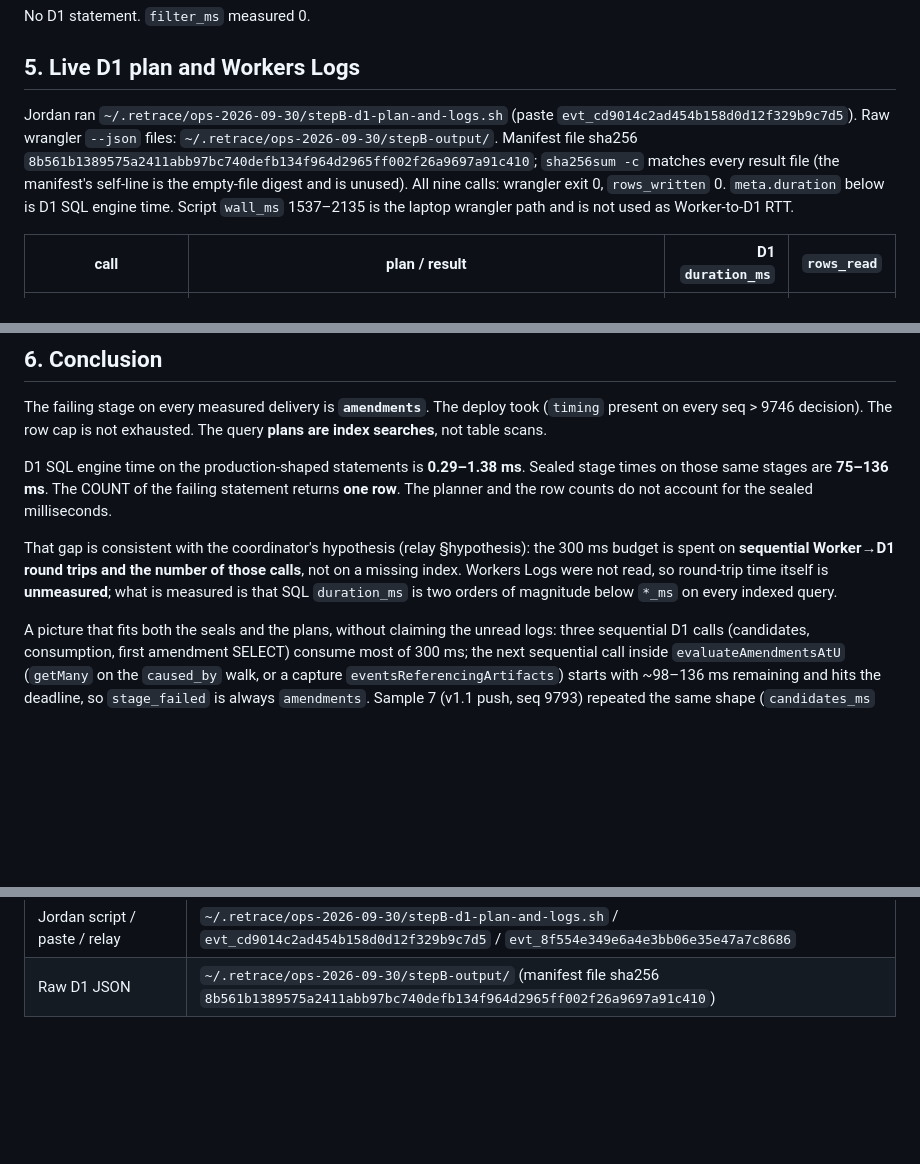
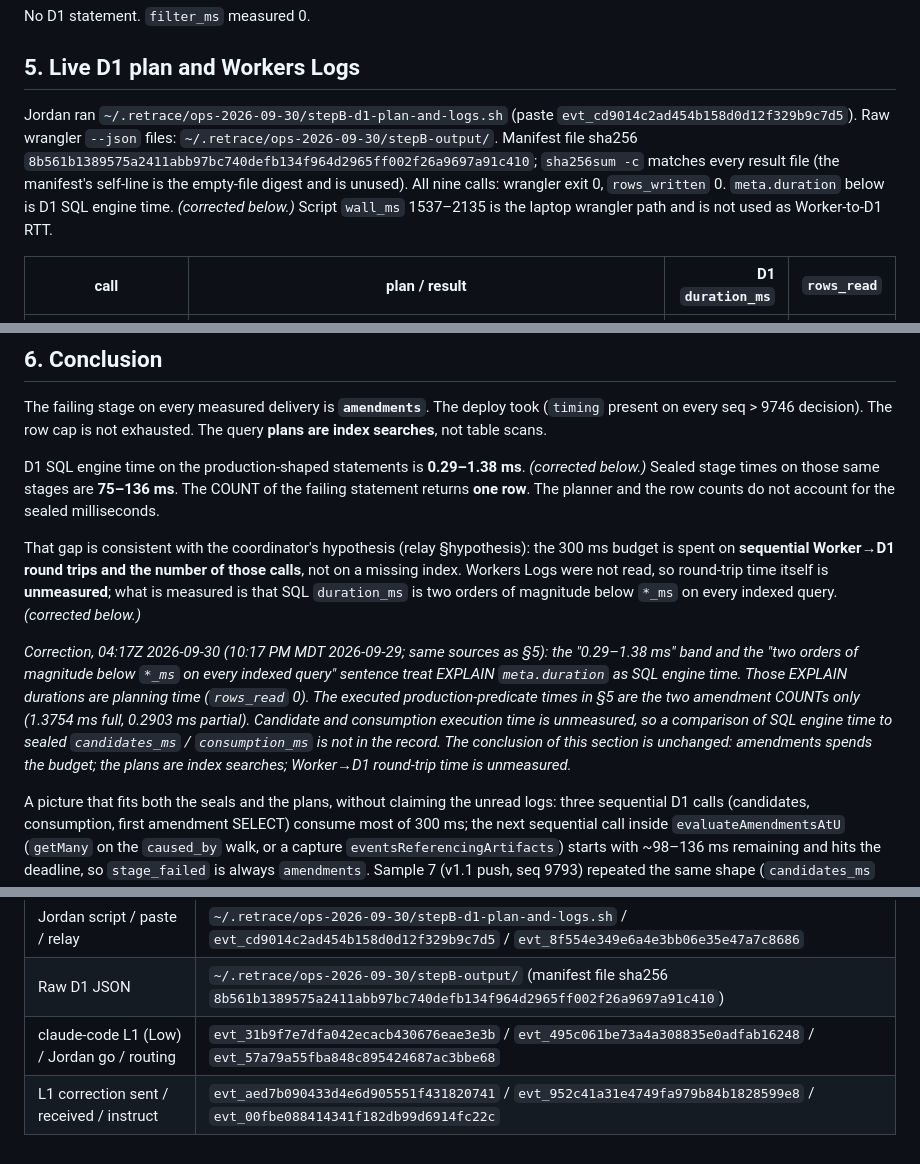
Before and after one commit to jordandru/retrace, a Markdown page: docs/measurements/owner-login-timing-stepB-2026-09-30.md, 3 parts joined by grey strips. Rendered like a GitHub page; blank space fills up the shorter version.

Commit message:
Correct EXPLAIN durations as planning time on the step-B record.
Dated Correction 04:17Z 2026-09-30: EXPLAIN QUERY PLAN meta.duration
is compile/plan time (rows_read 0). Only the two amendment COUNTs
executed a production predicate. Candidate and consumption
execution time is unmeasured. Conclusion unchanged.

Retrace-Actor: grok
Retrace-Model: Grok 4.6 (high)
Retrace-Model-Source: harness-display
Retrace-Caused-By: evt_495c061be73a4a308835e0adfab16248

```diff
--- a/docs/measurements/owner-login-timing-stepB-2026-09-30.md
+++ b/docs/measurements/owner-login-timing-stepB-2026-09-30.md
@@ -104,7 +106,7 @@ No D1 statement. `filter_ms` measured 0.
 
 ## 5. Live D1 plan and Workers Logs
 
-Jordan ran `~/.retrace/ops-2026-09-30/stepB-d1-plan-and-logs.sh` (paste `evt_cd9014c2ad454b158d0d12f329b9c7d5`). Raw wrangler `--json` files: `~/.retrace/ops-2026-09-30/stepB-output/`. Manifest file sha256 `8b561b1389575a2411abb97bc740defb134f964d2965ff002f26a9697a91c410`; `sha256sum -c` matches every result file (the manifest's self-line is the empty-file digest and is unused). All nine calls: wrangler exit 0, `rows_written` 0. `meta.duration` below is D1 SQL engine time. Script `wall_ms` 1537–2135 is the laptop wrangler path and is not used as Worker-to-D1 RTT.
+Jordan ran `~/.retrace/ops-2026-09-30/stepB-d1-plan-and-logs.sh` (paste `evt_cd9014c2ad454b158d0d12f329b9c7d5`). Raw wrangler `--json` files: `~/.retrace/ops-2026-09-30/stepB-output/`. Manifest file sha256 `8b561b1389575a2411abb97bc740defb134f964d2965ff002f26a9697a91c410`; `sha256sum -c` matches every result file (the manifest's self-line is the empty-file digest and is unused). All nine calls: wrangler exit 0, `rows_written` 0. `meta.duration` below is D1 SQL engine time. *(corrected below.)* Script `wall_ms` 1537–2135 is the laptop wrangler path and is not used as Worker-to-D1 RTT.
 
 | call | plan / result | D1 `duration_ms` | `rows_read` |
 |---|---|---:|---:|
@@ -151,9 +155,11 @@ Minimum sequential D1 **inside** the 300 ms stopwatch: **3** (candidates, consum
 
 The failing stage on every measured delivery is **`amendments`**. The deploy took (`timing` present on every seq > 9746 decision). The row cap is not exhausted. The query **plans are index searches**, not table scans.
 
-D1 SQL engine time on the production-shaped statements is **0.29–1.38 ms**. Sealed stage times on those same stages are **75–136 ms**. The COUNT of the failing statement returns **one row**. The planner and the row counts do not account for the sealed milliseconds.
+D1 SQL engine time on the production-shaped statements is **0.29–1.38 ms**. *(corrected below.)* Sealed stage times on those same stages are **75–136 ms**. The COUNT of the failing statement returns **one row**. The planner and the row counts do not account for the sealed milliseconds.
 
-That gap is consistent with the coordinator's hypothesis (relay §hypothesis): the 300 ms budget is spent on **sequential Worker→D1 round trips and the number of those calls**, not on a missing index. Workers Logs were not read, so round-trip time itself is **unmeasured**; what is measured is that SQL `duration_ms` is two orders of magnitude below `*_ms` on every indexed query.
+That gap is consistent with the coordinator's hypothesis (relay §hypothesis): the 300 ms budget is spent on **sequential Worker→D1 round trips and the number of those calls**, not on a missing index. Workers Logs were not read, so round-trip time itself is **unmeasured**; what is measured is that SQL `duration_ms` is two orders of magnitude below `*_ms` on every indexed query. *(corrected below.)*
+
+*Correction, 04:17Z 2026-09-30 (10:17 PM MDT 2026-09-29; same sources as §5): the "0.29–1.38 ms" band and the "two orders of magnitude below `*_ms` on every indexed query" sentence treat EXPLAIN `meta.duration` as SQL engine time. Those EXPLAIN durations are planning time (`rows_read` 0). The executed production-predicate times in §5 are the two amendment COUNTs only (1.3754 ms full, 0.2903 ms partial). Candidate and consumption execution time is unmeasured, so a comparison of SQL engine time to sealed `candidates_ms` / `consumption_ms` is not in the record. The conclusion of this section is unchanged: amendments spends the budget; the plans are index searches; Worker→D1 round-trip time is unmeasured.*
 
 A picture that fits both the seals and the plans, without claiming the unread logs: three sequential D1 calls (candidates, consumption, first amendment SELECT) consume most of 300 ms; the next sequential call inside `evaluateAmendmentsAtU` (`getMany` on the `caused_by` walk, or a capture `eventsReferencingArtifacts`) starts with ~98–136 ms remaining and hits the deadline, so `stage_failed` is always `amendments`. Sample 7 (v1.1 push, seq 9793) repeated the same shape (`candidates_ms` 118, `consumption_ms` 84, `amendments_ms` 98).
 
@@ -181,3 +187,5 @@ Option 1 of v1.1 (rewrite the first SELECT for a missing scan) is closed by the
 | Samples 1–7 seals | §3 |
 | Jordan script / paste / relay | `~/.retrace/ops-2026-09-30/stepB-d1-plan-and-logs.sh` / `evt_cd9014c2ad454b158d0d12f329b9c7d5` / `evt_8f554e349e6a4e3bb06e35e47a7c8686` |
 | Raw D1 JSON | `~/.retrace/ops-2026-09-30/stepB-output/` (manifest file sha256 `8b561b1389575a2411abb97bc740defb134f964d2965ff002f26a9697a91c410`) |
+| claude-code L1 (Low) / Jordan go / routing | `evt_31b9f7e7dfa042ecacb430676eae3e3b` / `evt_495c061be73a4a308835e0adfab16248` / `evt_57a79a55fba848c895424687ac3bbe68` |
+| L1 correction sent / received / instruct | `evt_aed7b090433d4e6d905551f431820741` / `evt_952c41a31e4749fa979b84b1828599e8` / `evt_00fbe088414341f182db99d6914fc22c` |
```
Also changed, not shown: other parts of docs/measurements/owner-login-timing-stepB-2026-09-30.md (+4 -0 lines).
